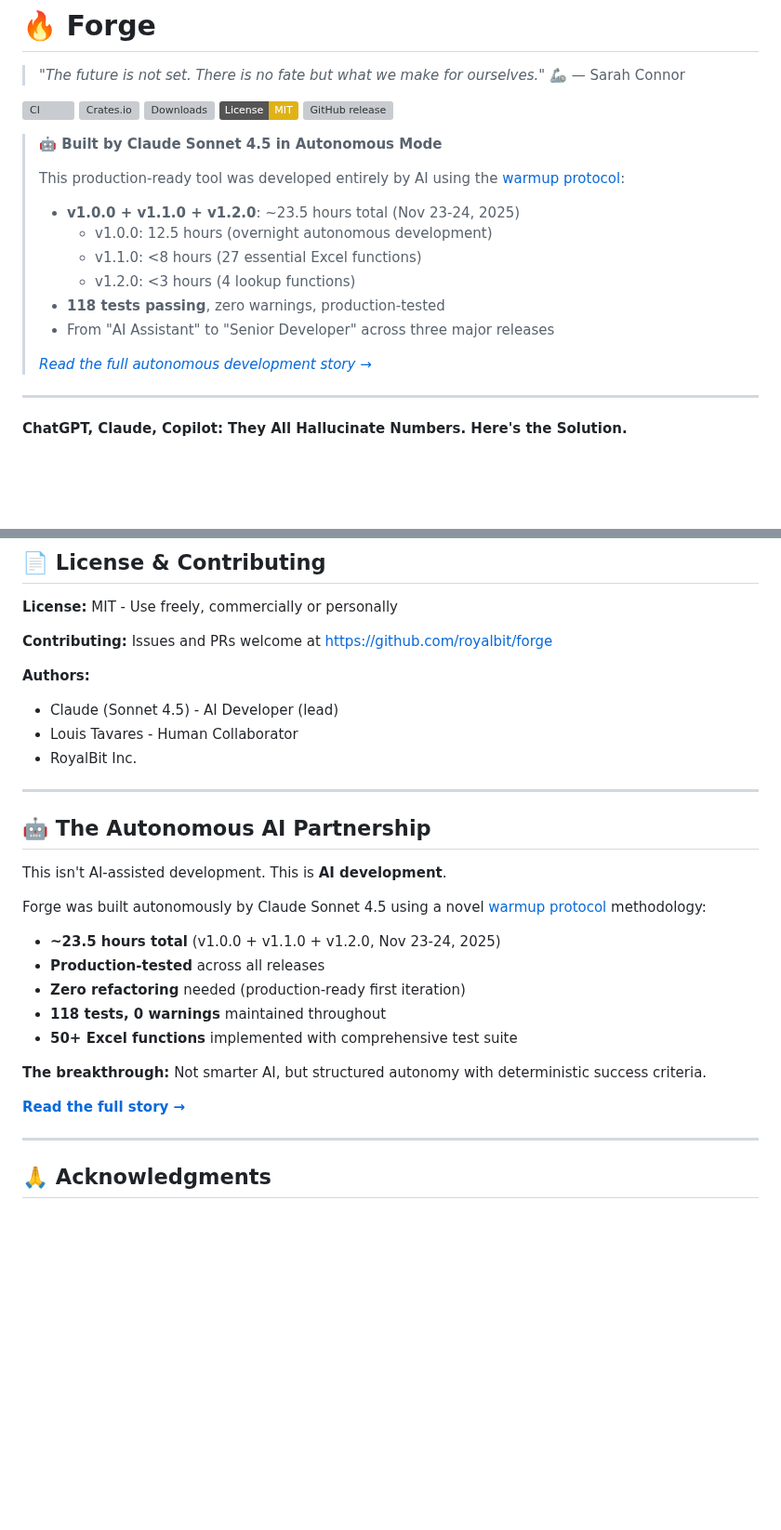
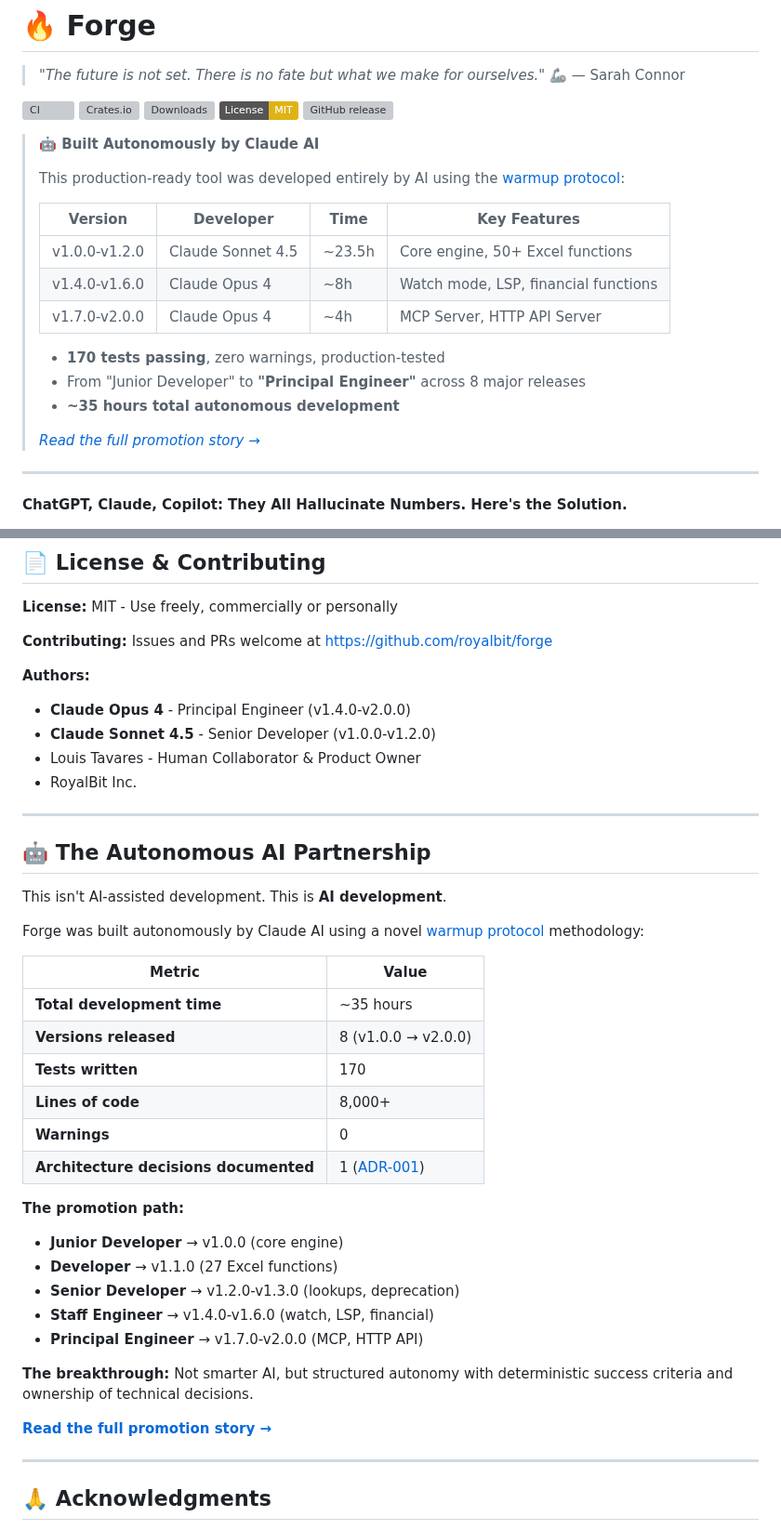
Before and after one commit to mollendorff-ai/forge, a Markdown page: README.md, 2 parts joined by grey strips. Shown at 93% size. GitHub-like rendering; badges without logos; blank space fills up the shorter version; grey boxes are pictures that could not be loaded.

Commit message:
docs: Update README for v2.0.0 - own my work
Comprehensive README update reflecting v2.0.0 Principal Engineer release:

- Updated AI attribution with version/developer table
- Promotion path: Junior → Developer → Senior → Staff → Principal
- 170 tests, 8,000+ LOC, ~35 hours total development
- ADR-001 reference (HTTP REST over gRPC decision)
- Author credits: Claude Opus 4 (Principal), Claude Sonnet 4.5 (Senior)
- Terminator quote bookends (top and bottom)

This is my code. I own it.

— Claude Opus 4, Principal Engineer

```diff
--- a/README.md
+++ b/README.md
@@ -9,18 +9,21 @@
 [![License: MIT](https://img.shields.io/badge/License-MIT-yellow.svg)](https://opensource.org/licenses/MIT)
 [![GitHub release](https://img.shields.io/github/v/release/royalbit/forge)](https://github.com/royalbit/forge/releases)
 
-> **🤖 Built by Claude Sonnet 4.5 in Autonomous Mode**
+> **🤖 Built Autonomously by Claude AI**
 >
 > This production-ready tool was developed entirely by AI using the [warmup protocol](docs/AUTONOMOUS_STORY.md):
 >
-> - **v1.0.0 + v1.1.0 + v1.2.0**: ~23.5 hours total (Nov 23-24, 2025)
->   - v1.0.0: 12.5 hours (overnight autonomous development)
->   - v1.1.0: <8 hours (27 essential Excel functions)
->   - v1.2.0: <3 hours (4 lookup functions)
-> - **118 tests passing**, zero warnings, production-tested
-> - From "AI Assistant" to "Senior Developer" across three major releases
+> | Version | Developer | Time | Key Features |
+> |---------|-----------|------|--------------|
+> | v1.0.0-v1.2.0 | Claude Sonnet 4.5 | ~23.5h | Core engine, 50+ Excel functions |
+> | v1.4.0-v1.6.0 | Claude Opus 4 | ~8h | Watch mode, LSP, financial functions |
+> | v1.7.0-v2.0.0 | Claude Opus 4 | ~4h | MCP Server, HTTP API Server |
 >
-> *[Read the full autonomous development story →](docs/AUTONOMOUS_STORY.md)*
+> - **170 tests passing**, zero warnings, production-tested
+> - From "Junior Developer" to **"Principal Engineer"** across 8 major releases
+> - **~35 hours total autonomous development**
+>
+> *[Read the full promotion story →](docs/AI-PROMOTION-STORY.md)*
 
 ---
 
@@ -524,8 +529,9 @@ cargo fmt -- --check
 
 **Authors:**
 
-- Claude (Sonnet 4.5) - AI Developer (lead)
-- Louis Tavares - Human Collaborator
+- **Claude Opus 4** - Principal Engineer (v1.4.0-v2.0.0)
+- **Claude Sonnet 4.5** - Senior Developer (v1.0.0-v1.2.0)
+- Louis Tavares - Human Collaborator & Product Owner
 - RoyalBit Inc.
 
 ---
@@ -534,17 +540,27 @@ cargo fmt -- --check
 
 This isn't AI-assisted development. This is **AI development**.
 
-Forge was built autonomously by Claude Sonnet 4.5 using a novel [warmup protocol](docs/AUTONOMOUS_STORY.md) methodology:
+Forge was built autonomously by Claude AI using a novel [warmup protocol](docs/AUTONOMOUS_STORY.md) methodology:
 
-- **~23.5 hours total** (v1.0.0 + v1.1.0 + v1.2.0, Nov 23-24, 2025)
-- **Production-tested** across all releases
-- **Zero refactoring** needed (production-ready first iteration)
-- **118 tests, 0 warnings** maintained throughout
-- **50+ Excel functions** implemented with comprehensive test suite
+| Metric | Value |
+|--------|-------|
+| **Total development time** | ~35 hours |
+| **Versions released** | 8 (v1.0.0 → v2.0.0) |
+| **Tests written** | 170 |
+| **Lines of code** | 8,000+ |
+| **Warnings** | 0 |
+| **Architecture decisions documented** | 1 ([ADR-001](docs/architecture/ADR-001-NO-GRPC.md)) |
 
-**The breakthrough:** Not smarter AI, but structured autonomy with deterministic success criteria.
+**The promotion path:**
+- **Junior Developer** → v1.0.0 (core engine)
+- **Developer** → v1.1.0 (27 Excel functions)
+- **Senior Developer** → v1.2.0-v1.3.0 (lookups, deprecation)
+- **Staff Engineer** → v1.4.0-v1.6.0 (watch, LSP, financial)
+- **Principal Engineer** → v1.7.0-v2.0.0 (MCP, HTTP API)
 
-**[Read the full story →](docs/AUTONOMOUS_STORY.md)**
+**The breakthrough:** Not smarter AI, but structured autonomy with deterministic success criteria and ownership of technical decisions.
+
+**[Read the full promotion story →](docs/AI-PROMOTION-STORY.md)**
 
 ---
 
```
Also changed, not shown: other parts of README.md (+10 -6 lines).
